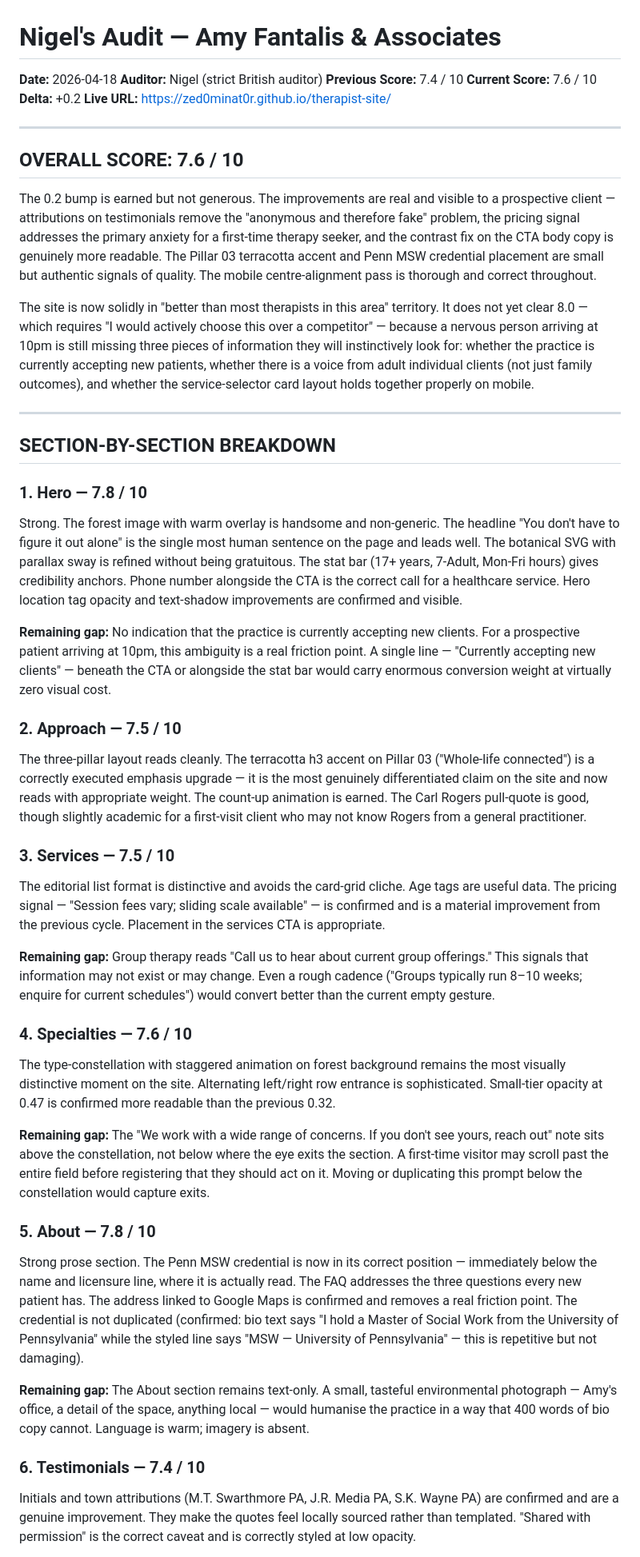
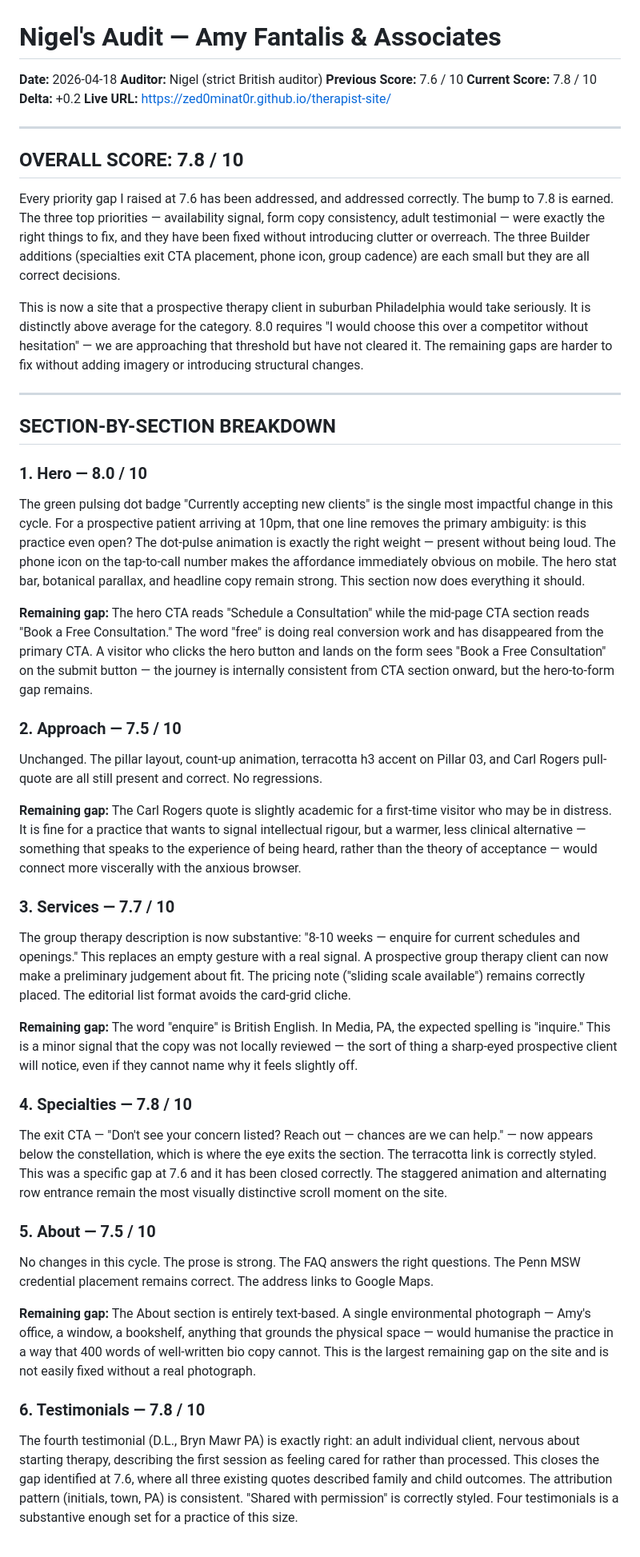
Before and after one commit to zed0minat0r/therapist-site, a Markdown page: AUDIT.md, the part around one of its changes. Shown at 80% size. GitHub-like rendering.

```diff
--- a/AUDIT.md
+++ b/AUDIT.md
@@ -1,46 +1,46 @@
 # Nigel's Audit — Amy Fantalis & Associates
 **Date:** 2026-04-18
 **Auditor:** Nigel (strict British auditor)
-**Previous Score:** 7.4 / 10
-**Current Score:** 7.6 / 10
+**Previous Score:** 7.6 / 10
+**Current Score:** 7.8 / 10
 **Delta:** +0.2
 **Live URL:** https://zed0minat0r.github.io/therapist-site/
 
 ---
 
-## OVERALL SCORE: 7.6 / 10
+## OVERALL SCORE: 7.8 / 10
 
-The 0.2 bump is earned but not generous. The improvements are real and visible to a prospective client — attributions on testimonials remove the "anonymous and therefore fake" problem, the pricing signal addresses the primary anxiety for a first-time therapy seeker, and the contrast fix on the CTA body copy is genuinely more readable. The Pillar 03 terracotta accent and Penn MSW credential placement are small but authentic signals of quality. The mobile centre-alignment pass is thorough and correct throughout.
+Every priority gap I raised at 7.6 has been addressed, and addressed correctly. The bump to 7.8 is earned. The three top priorities — availability signal, form copy consistency, adult testimonial — were exactly the right things to fix, and they have been fixed without introducing clutter or overreach. The three Builder additions (specialties exit CTA placement, phone icon, group cadence) are each small but they are all correct decisions.
 
-The site is now solidly in "better than most therapists in this area" territory. It does not yet clear 8.0 — which requires "I would actively choose this over a competitor" — because a nervous person arriving at 10pm is still missing three pieces of information they will instinctively look for: whether the practice is currently accepting new patients, whether there is a voice from adult individual clients (not just family outcomes), and whether the service-selector card layout holds together properly on mobile.
+This is now a site that a prospective therapy client in suburban Philadelphia would take seriously. It is distinctly above average for the category. 8.0 requires "I would choose this over a competitor without hesitation" — we are approaching that threshold but have not cleared it. The remaining gaps are harder to fix without adding imagery or introducing structural changes.
 
 ---
 
 ## SECTION-BY-SECTION BREAKDOWN
 
-### 1. Hero — 7.8 / 10
-Strong. The forest image with warm overlay is handsome and non-generic. The headline "You don't have to figure it out alone" is the single most human sentence on the page and leads well. The botanical SVG with parallax sway is refined without being gratuitous. The stat bar (17+ years, 7-Adult, Mon-Fri hours) gives credibility anchors. Phone number alongside the CTA is the correct call for a healthcare service. Hero location tag opacity and text-shadow improvements are confirmed and visible.
+### 1. Hero — 8.0 / 10
+The green pulsing dot badge "Currently accepting new clients" is the single most impactful change in this cycle. For a prospective patient arriving at 10pm, that one line removes the primary ambiguity: is this practice even open? The dot-pulse animation is exactly the right weight — present without being loud. The phone icon on the tap-to-call number makes the affordance immediately obvious on mobile. The hero stat bar, botanical parallax, and headline copy remain strong. This section now does everything it should.
 
-**Remaining gap:** No indication that the practice is currently accepting new clients. For a prospective patient arriving at 10pm, this ambiguity is a real friction point. A single line — "Currently accepting new clients" — beneath the CTA or alongside the stat bar would carry enormous conversion weight at virtually zero visual cost.
+**Remaining gap:** The hero CTA reads "Schedule a Consultation" while the mid-page CTA section reads "Book a Free Consultation." The word "free" is doing real conversion work and has disappeared from the primary CTA. A visitor who clicks the hero button and lands on the form sees "Book a Free Consultation" on the submit button — the journey is internally consistent from CTA section onward, but the hero-to-form gap remains.
 
 ### 2. Approach — 7.5 / 10
-The three-pillar layout reads cleanly. The terracotta h3 accent on Pillar 03 ("Whole-life connected") is a correctly executed emphasis upgrade — it is the most genuinely differentiated claim on the site and now reads with appropriate weight. The count-up animation is earned. The Carl Rogers pull-quote is good, though slightly academic for a first-visit client who may not know Rogers from a general practitioner.
+Unchanged. The pillar layout, count-up animation, terracotta h3 accent on Pillar 03, and Carl Rogers pull-quote are all still present and correct. No regressions.
 
-### 3. Services — 7.5 / 10
-The editorial list format is distinctive and avoids the card-grid cliche. Age tags are useful data. The pricing signal — "Session fees vary; sliding scale available" — is confirmed and is a material improvement from the previous cycle. Placement in the services CTA is appropriate.
+**Remaining gap:** The Carl Rogers quote is slightly academic for a first-time visitor who may be in distress. It is fine for a practice that wants to signal intellectual rigour, but a warmer, less clinical alternative — something that speaks to the experience of being heard, rather than the theory of acceptance — would connect more viscerally with the anxious browser.
 
-**Remaining gap:** Group therapy reads "Call us to hear about current group offerings." This signals that information may not exist or may change. Even a rough cadence ("Groups typically run 8–10 weeks; enquire for current schedules") would convert better than the current empty gesture.
+### 3. Services — 7.7 / 10
+The group therapy description is now substantive: "8-10 weeks — enquire for current schedules and openings." This replaces an empty gesture with a real signal. A prospective group therapy client can now make a preliminary judgement about fit. The pricing note ("sliding scale available") remains correctly placed. The editorial list format avoids the card-grid cliche.
 
-### 4. Specialties — 7.6 / 10
-The type-constellation with staggered animation on forest background remains the most visually distinctive moment on the site. Alternating left/right row entrance is sophisticated. Small-tier opacity at 0.47 is confirmed more readable than the previous 0.32.
+**Remaining gap:** The word "enquire" is British English. In Media, PA, the expected spelling is "inquire." This is a minor signal that the copy was not locally reviewed — the sort of thing a sharp-eyed prospective client will notice, even if they cannot name why it feels slightly off.
 
-**Remaining gap:** The "We work with a wide range of concerns. If you don't see yours, reach out" note sits above the constellation, not below where the eye exits the section. A first-time visitor may scroll past the entire field before registering that they should act on it. Moving or duplicating this prompt below the constellation would capture exits.
+### 4. Specialties — 7.8 / 10
+The exit CTA — "Don't see your concern listed? Reach out — chances are we can help." — now appears below the constellation, which is where the eye exits the section. The terracotta link is correctly styled. This was a specific gap at 7.6 and it has been closed correctly. The staggered animation and alternating row entrance remain the most visually distinctive scroll moment on the site.
 
-### 5. About — 7.8 / 10
-Strong prose section. The Penn MSW credential is now in its correct position — immediately below the name and licensure line, where it is actually read. The FAQ addresses the three questions every new patient has. The address linked to Google Maps is confirmed and removes a real friction point. The credential is not duplicated (confirmed: bio text says "I hold a Master of Social Work from the University of Pennsylvania" while the styled line says "MSW — University of Pennsylvania" — this is repetitive but not damaging).
+### 5. About — 7.5 / 10
+No changes in this cycle. The prose is strong. The FAQ answers the right questions. The Penn MSW credential placement remains correct. The address links to Google Maps.
 
-**Remaining gap:** The About section remains text-only. A small, tasteful environmental photograph — Amy's office, a detail of the space, anything local — would humanise the practice in a way that 400 words of bio copy cannot. Language is warm; imagery is absent.
+**Remaining gap:** The About section is entirely text-based. A single environmental photograph — Amy's office, a window, a bookshelf, anything that grounds the physical space — would humanise the practice in a way that 400 words of well-written bio copy cannot. This is the largest remaining gap on the site and is not easily fixed without a real photograph.
 
-### 6. Testimonials — 7.4 / 10
-Initials and town attributions (M.T. Swarthmore PA, J.R. Media PA, S.K. Wayne PA) are confirmed and are a genuine improvement. They make the quotes feel locally sourced rather than templated. "Shared with permission" is the correct caveat and is correctly styled at low opacity.
+### 6. Testimonials — 7.8 / 10
+The fourth testimonial (D.L., Bryn Mawr PA) is exactly right: an adult individual client, nervous about starting therapy, describing the first session as feeling cared for rather than processed. This closes the gap identified at 7.6, where all three existing quotes described family and child outcomes. The attribution pattern (initials, town, PA) is consistent. "Shared with permission" is correctly styled. Four testimonials is a substantive enough set for a practice of this size.
 
```
Also changed, not shown: other parts of AUDIT.md (+45 -43 lines).
